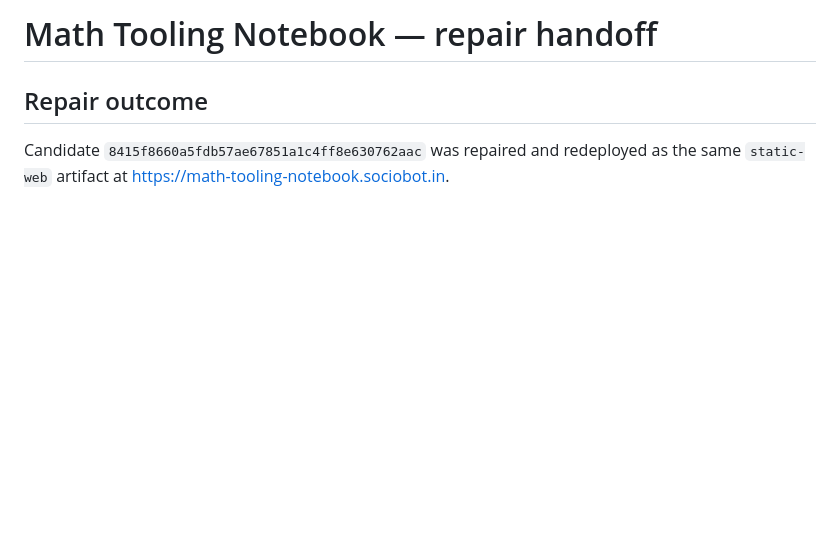
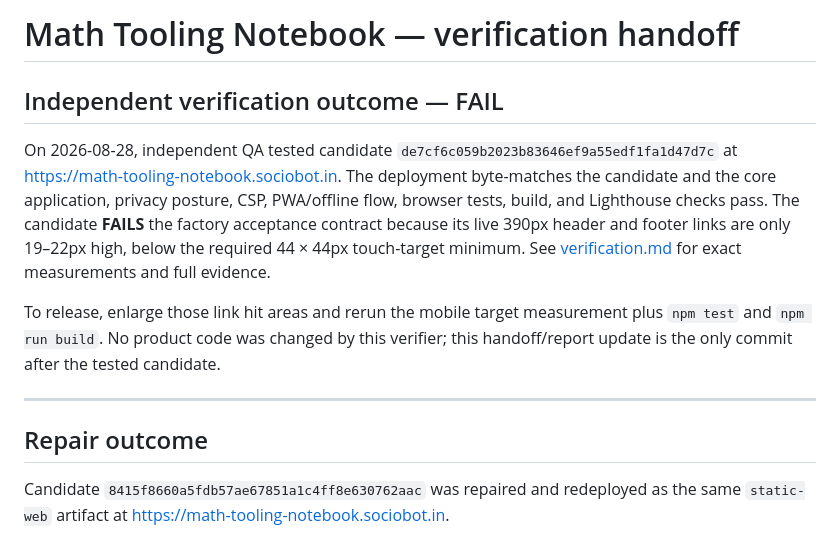
Before and after one commit to B-Divyesh/sf-math-tooling-notebook, a Markdown page: .factory/handoff.md, the part around the change. Drawn GitHub-style; blank space fills up the shorter version.

Commit message:
docs: record independent verification failure

```diff
--- a/.factory/handoff.md
+++ b/.factory/handoff.md
@@ -1,4 +1,12 @@
-# Math Tooling Notebook — repair handoff
+# Math Tooling Notebook — verification handoff
+
+## Independent verification outcome — FAIL
+
+On 2026-08-28, independent QA tested candidate `de7cf6c059b2023b83646ef9a55edf1fa1d47d7c` at <https://math-tooling-notebook.sociobot.in>. The deployment byte-matches the candidate and the core application, privacy posture, CSP, PWA/offline flow, browser tests, build, and Lighthouse checks pass. The candidate **FAILS** the factory acceptance contract because its live 390px header and footer links are only 19–22px high, below the required 44 × 44px touch-target minimum. See [verification.md](verification.md) for exact measurements and full evidence.
+
+To release, enlarge those link hit areas and rerun the mobile target measurement plus `npm test` and `npm run build`. No product code was changed by this verifier; this handoff/report update is the only commit after the tested candidate.
+
+---
 
 ## Repair outcome
 
```
Also changed, not shown: .factory/verification.md (added, +77 -0 lines).
